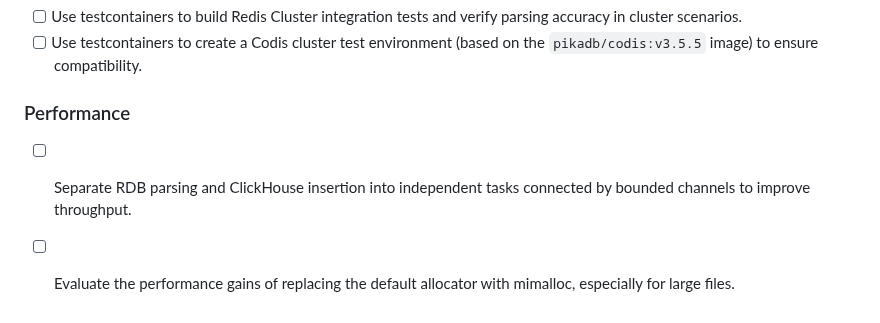
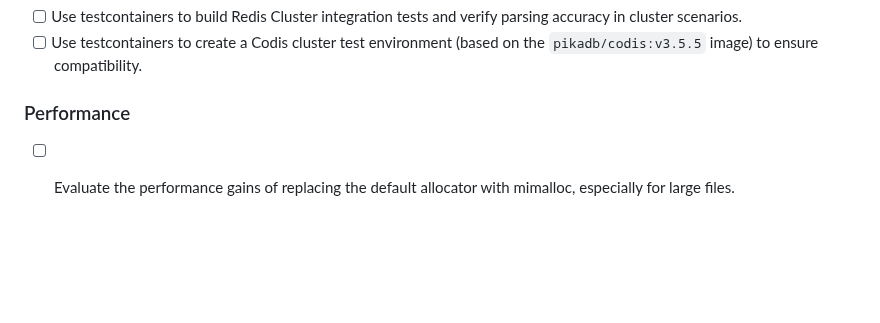
Before and after one commit to DCjanus/rdbinsight, a Markdown page: README.md, the part around the change. Drawn GitHub-style; blank space fills up the shorter version.

Commit message:
chore(docs): remove RDB parsing and ClickHouse insertion performance task from README

```diff
--- a/README.md
+++ b/README.md
@@ -123,5 +123,4 @@ The query-based workflow removes the need for Redis-side commands, and similar t
 
 ### Performance
 
-- [ ] Separate RDB parsing and ClickHouse insertion into independent tasks connected by bounded channels to improve throughput.
 - [ ] Evaluate the performance gains of replacing the default allocator with mimalloc, especially for large files.
```
Also changed, not shown: README.zh_CN.md (+0 -1 lines).
